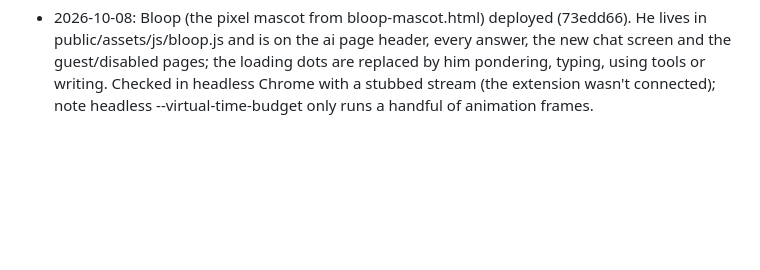
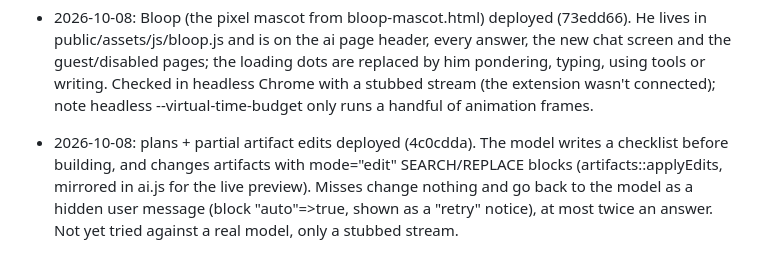
Before and after one commit to watrabi/water-games-v6, a Markdown page: PLAN.md, the part around the change. Drawn GitHub-style; blank space fills up the shorter version.

Commit message:
Note the plans and partial edits deploy
Co-Authored-By: Claude Opus 5.5 <noreply@anthropic.com>

```diff
--- a/PLAN.md
+++ b/PLAN.md
@@ -260,3 +260,7 @@ Routes / pages:
   and is on the ai page header, every answer, the new chat screen and the guest/disabled pages; the loading dots are
   replaced by him pondering, typing, using tools or writing. Checked in headless Chrome with a stubbed stream (the
   extension wasn't connected); note headless --virtual-time-budget only runs a handful of animation frames.
+- 2026-10-08: plans + partial artifact edits deployed (4c0cdda). The model writes a <plan> checklist before building, and
+  changes artifacts with mode="edit" SEARCH/REPLACE blocks (artifacts::applyEdits, mirrored in ai.js for the live
+  preview). Misses change nothing and go back to the model as a hidden user message (block "auto"=>true, shown as a
+  "retry" notice), at most twice an answer. Not yet tried against a real model, only a stubbed stream.
```
